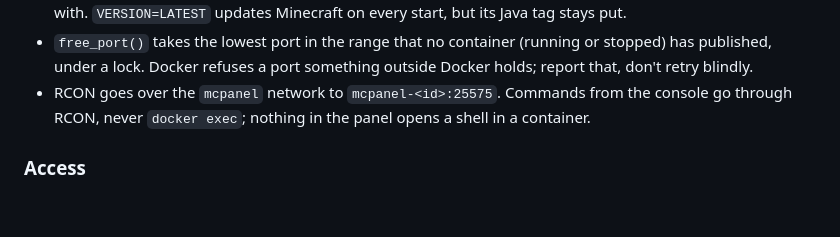
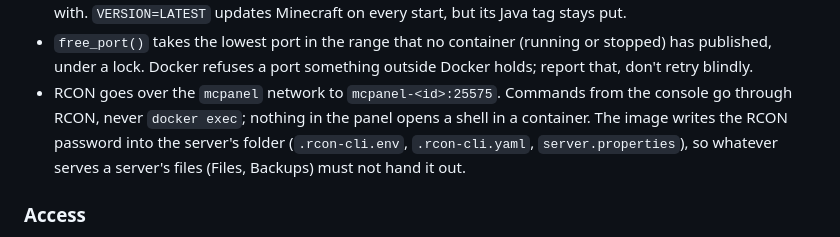
Before and after one commit to cavecomputing/mcpanel, a Markdown page: CLAUDE.md, the part around the change. GitHub-like rendering; blank space fills up the shorter version.

Commit message:
Note that the image writes the RCON password into the server folder
The image copies RCON_PASSWORD into .rcon-cli.env, .rcon-cli.yaml and
server.properties in /data. Nothing serves those files yet, but Files
and Backups will, so CLAUDE.md now says they must not hand it out.

Co-Authored-By: Claude Opus 5.5 (1M context) <noreply@anthropic.com>
Claude-Session: https://claude.ai/code/session_01TB3XBJhRpqcE9uNCxLgTZf

```diff
--- a/CLAUDE.md
+++ b/CLAUDE.md
@@ -218,7 +218,9 @@ arbitrary container owns the machine, so:
   published, under a lock. Docker refuses a port something outside Docker holds; report that, don't
   retry blindly.
 - RCON goes over the `mcpanel` network to `mcpanel-<id>:25575`. Commands from the console go
-  through RCON, never `docker exec`; nothing in the panel opens a shell in a container.
+  through RCON, never `docker exec`; nothing in the panel opens a shell in a container. The image
+  writes the RCON password into the server's folder (`.rcon-cli.env`, `.rcon-cli.yaml`,
+  `server.properties`), so whatever serves a server's files (Files, Backups) must not hand it out.
 
 ### Access
 
```
